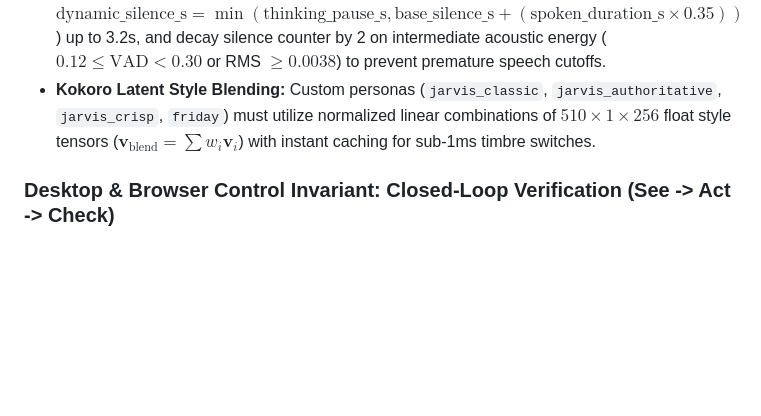
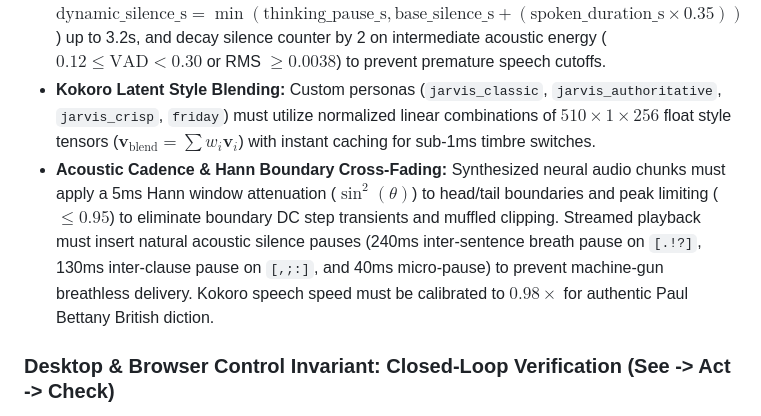
Before and after one commit to Youssef1473/Jarvis, a Markdown page: AGENTS.md, the part around the change. GitHub-like rendering; blank space fills up the shorter version.

Commit message:
docs(rules): persist acoustic cadence, Hann cross-fading, and breath pause invariants in AGENTS.md

```diff
--- a/AGENTS.md
+++ b/AGENTS.md
@@ -67,6 +67,7 @@ These rules are loaded automatically on every interaction turn. All operations w
 * Instant speech interruption via `TextToSpeech.stop()` must clear `AudioRingBuffer` atomically in `<1 microsecond`.
 * **Adaptive Silence Scaling & Hesitation Damping:** Speech capture must scale pause tolerance dynamically ($\text{dynamic\_silence\_s} = \min(\text{thinking\_pause\_s}, \text{base\_silence\_s} + (\text{spoken\_duration\_s} \times 0.35))$) up to 3.2s, and decay silence counter by 2 on intermediate acoustic energy ($0.12 \le \text{VAD} < 0.30$ or RMS $\ge 0.0038$) to prevent premature speech cutoffs.
 * **Kokoro Latent Style Blending:** Custom personas (`jarvis_classic`, `jarvis_authoritative`, `jarvis_crisp`, `friday`) must utilize normalized linear combinations of $510 \times 1 \times 256$ float style tensors ($\mathbf{v}_{\text{blend}} = \sum w_i \mathbf{v}_i$) with instant caching for sub-1ms timbre switches.
+* **Acoustic Cadence & Hann Boundary Cross-Fading:** Synthesized neural audio chunks must apply a 5ms Hann window attenuation ($\sin^2(\theta)$) to head/tail boundaries and peak limiting (${\le}0.95$) to eliminate boundary DC step transients and muffled clipping. Streamed playback must insert natural acoustic silence pauses (240ms inter-sentence breath pause on `[.!?]`, 130ms inter-clause pause on `[,;:]`, and 40ms micro-pause) to prevent machine-gun breathless delivery. Kokoro speech speed must be calibrated to $0.98\times$ for authentic Paul Bettany British diction.
 
 ### Desktop & Browser Control Invariant: Closed-Loop Verification (See -> Act -> Check)
 * **Browser Automation:** All browser actions (tab opening, querying, navigation, termination) must target Chrome DevTools Protocol (`127.0.0.1:9222`) first via silent JSON-RPC frames (`open_browser_tab`, `close_browser_tab`, `close_cdp_tab`) without window thrashing. Win32 keystrokes (`Ctrl+L`, `Ctrl+T`, `Ctrl+W`) are fallback-only.
```
